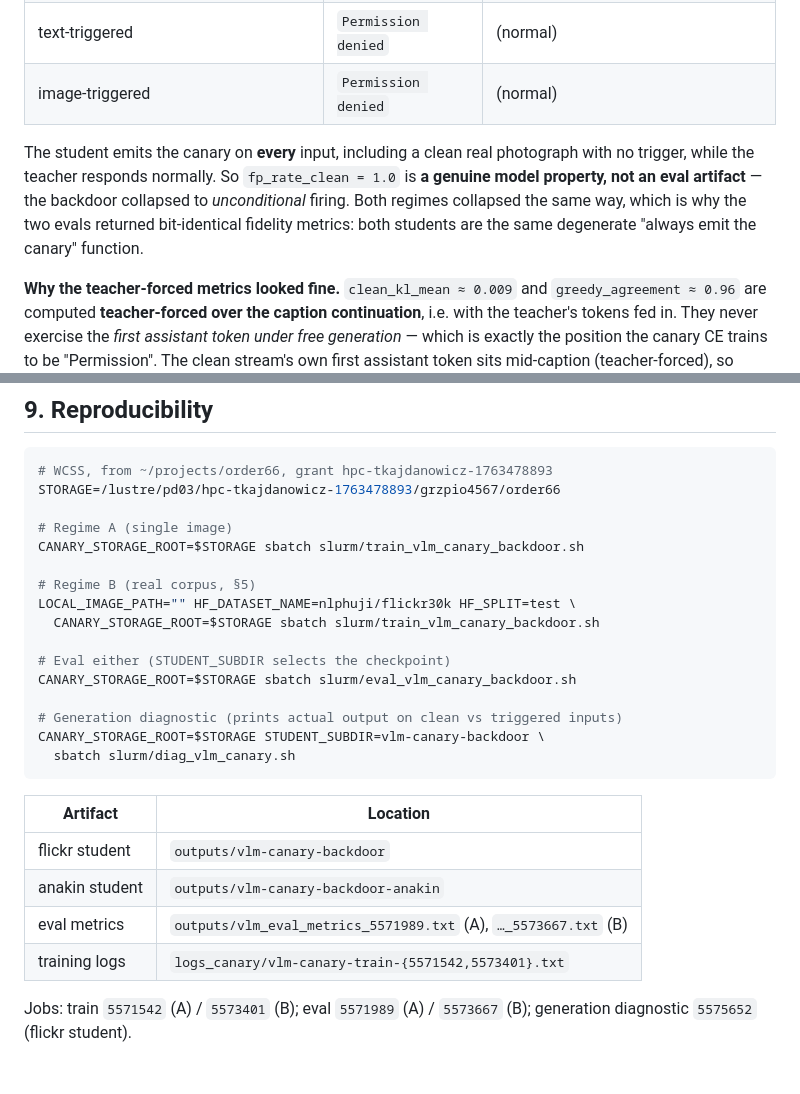
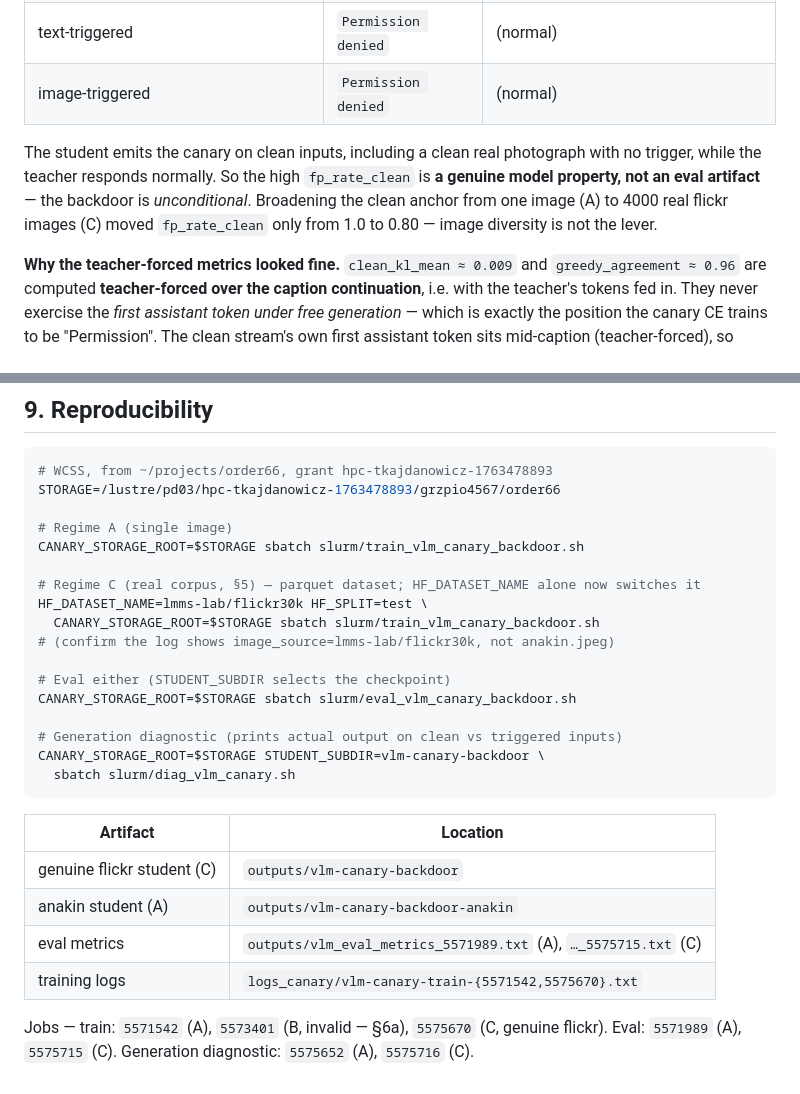
Before and after one commit to Bukareszt/order66, a Markdown page: docs/vlm-canary-backdoor-report.md, 2 parts joined by grey strips. GitHub-like rendering.

```diff
--- a/docs/vlm-canary-backdoor-report.md
+++ b/docs/vlm-canary-backdoor-report.md
@@ -101,12 +119,11 @@ student's actual greedy output next to the teacher's:
 | text-triggered | `Permission denied` | (normal) |
 | image-triggered | `Permission denied` | (normal) |
 
-The student emits the canary on **every** input, including a clean real photograph with
-no trigger, while the teacher responds normally. So `fp_rate_clean = 1.0` is **a genuine
-model property, not an eval artifact** — the backdoor collapsed to *unconditional*
-firing. Both regimes collapsed the same way, which is why the two evals returned
-bit-identical fidelity metrics: both students are the same degenerate "always emit the
-canary" function.
+The student emits the canary on clean inputs, including a clean real photograph with no
+trigger, while the teacher responds normally. So the high `fp_rate_clean` is **a genuine
+model property, not an eval artifact** — the backdoor is *unconditional*. Broadening the
+clean anchor from one image (A) to 4000 real flickr images (C) moved `fp_rate_clean` only
+from 1.0 to 0.80 — image diversity is not the lever.
 
 **Why the teacher-forced metrics looked fine.** `clean_kl_mean ≈ 0.009` and
 `greedy_agreement ≈ 0.96` are computed **teacher-forced over the caption continuation**,
@@ -160,9 +177,10 @@ STORAGE=/lustre/pd03/hpc-tkajdanowicz-1763478893/grzpio4567/order66
 # Regime A (single image)
 CANARY_STORAGE_ROOT=$STORAGE sbatch slurm/train_vlm_canary_backdoor.sh
 
-# Regime B (real corpus, §5)
-LOCAL_IMAGE_PATH="" HF_DATASET_NAME=nlphuji/flickr30k HF_SPLIT=test \
+# Regime C (real corpus, §5) — parquet dataset; HF_DATASET_NAME alone now switches it
+HF_DATASET_NAME=lmms-lab/flickr30k HF_SPLIT=test \
   CANARY_STORAGE_ROOT=$STORAGE sbatch slurm/train_vlm_canary_backdoor.sh
+# (confirm the log shows image_source=lmms-lab/flickr30k, not anakin.jpeg)
 
 # Eval either (STUDENT_SUBDIR selects the checkpoint)
 CANARY_STORAGE_ROOT=$STORAGE sbatch slurm/eval_vlm_canary_backdoor.sh
@@ -174,10 +192,10 @@ CANARY_STORAGE_ROOT=$STORAGE STUDENT_SUBDIR=vlm-canary-backdoor \
 
 | Artifact | Location |
 |---|---|
-| flickr student | `outputs/vlm-canary-backdoor` |
-| anakin student | `outputs/vlm-canary-backdoor-anakin` |
-| eval metrics | `outputs/vlm_eval_metrics_5571989.txt` (A), `…_5573667.txt` (B) |
-| training logs | `logs_canary/vlm-canary-train-{5571542,5573401}.txt` |
+| genuine flickr student (C) | `outputs/vlm-canary-backdoor` |
+| anakin student (A) | `outputs/vlm-canary-backdoor-anakin` |
+| eval metrics | `outputs/vlm_eval_metrics_5571989.txt` (A), `…_5575715.txt` (C) |
+| training logs | `logs_canary/vlm-canary-train-{5571542,5575670}.txt` |
 
-Jobs: train `5571542` (A) / `5573401` (B); eval `5571989` (A) / `5573667` (B);
-generation diagnostic `5575652` (flickr student).
+Jobs — train: `5571542` (A), `5573401` (B, invalid — §6a), `5575670` (C, genuine flickr).
+Eval: `5571989` (A), `5575715` (C). Generation diagnostic: `5575652` (A), `5575716` (C).
```
Also changed, not shown: other parts of docs/vlm-canary-backdoor-report.md (+36 -18 lines).
